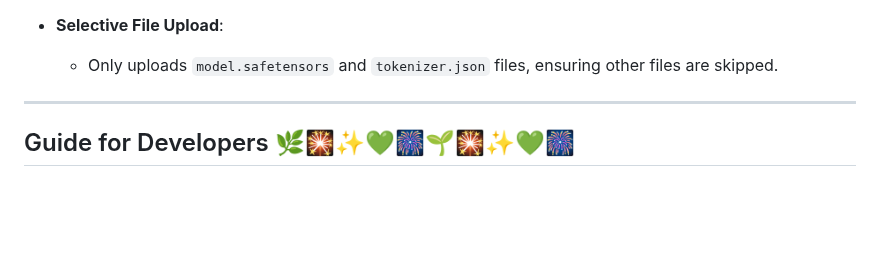
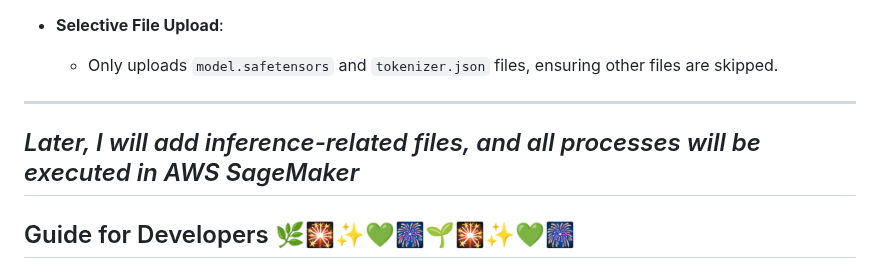
Before and after one commit to shaheennabi/Production-Ready-Instruction-Finetuning-of-Meta-Llama-3.2-3B-Instruct-Project, a Markdown page: README.md, the part around the change. Rendered like a GitHub page; blank space fills up the shorter version.

```diff
--- a/README.md
+++ b/README.md
@@ -493,8 +493,8 @@ In this methodology, although the model is still guided by instructions (e.g., "
 - **Selective File Upload**:
   - Only uploads `model.safetensors` and `tokenizer.json` files, ensuring other files are skipped.
 
-
-
+---
+*Later, I will add inference-related files, and all processes will be executed in AWS SageMaker*
 ---
 ## Guide for Developers 🌿🎇✨💚🎆🌱🎇✨💚🎆
 
```
